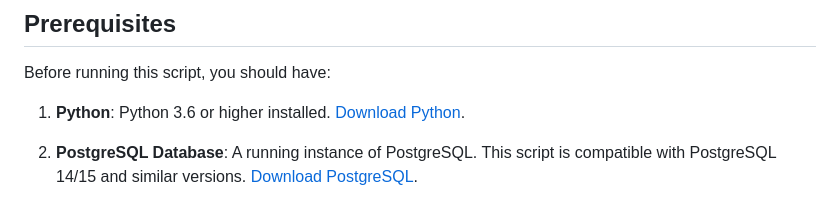
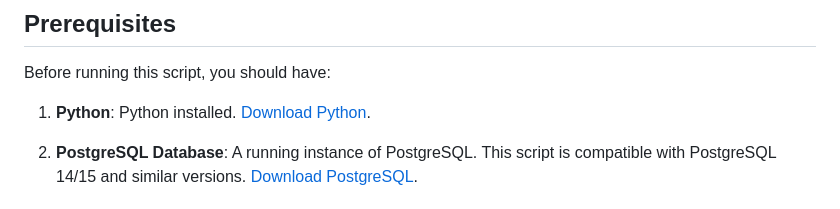
Before and after one commit to NickLargey/FarmToDBTable, a Markdown page: README.md, the part around the change. Drawn GitHub-style.

```diff
--- a/README.md
+++ b/README.md
@@ -11,7 +11,7 @@ This Python script, `create_db_and_fill.py`, automates the population of a Postg
 
 Before running this script, you should have:
 
-1. **Python**: Python 3.6 or higher installed. [Download Python](https://www.python.org/downloads/).
+1. **Python**: Python installed. [Download Python](https://www.python.org/downloads/).
 
 2. **PostgreSQL Database**: A running instance of PostgreSQL. This script is compatible with PostgreSQL 14/15 and similar versions. [Download PostgreSQL](https://www.postgresql.org/download/).
 
```
